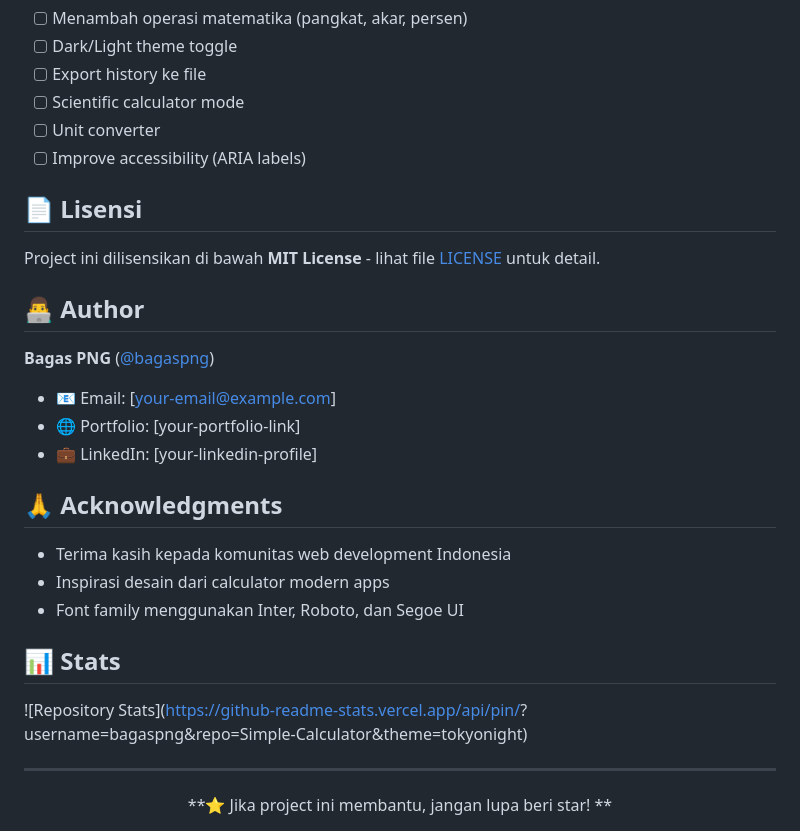
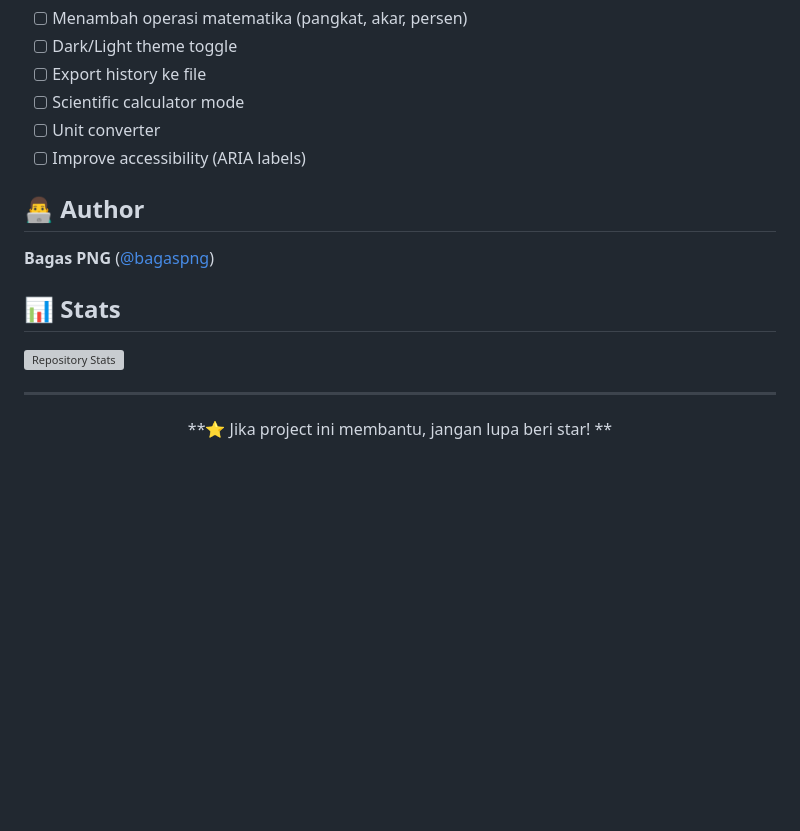
Before and after one commit to bagaspng/Simple-Calculator, a Markdown page: README.md, the part around the change. GitHub-like rendering; blank space fills up the shorter version; grey boxes are pictures that could not be loaded.

Commit message:
Clean up README by removing unnecessary sections
Removed licensing information, author contact details, and acknowledgments from the README.

```diff
--- a/README.md
+++ b/README.md
@@ -176,27 +176,14 @@ Kontribusi sangat welcome! Berikut cara berkontribusi:
 - [ ] Unit converter
 - [ ] Improve accessibility (ARIA labels)
 
-## 📄 Lisensi
-
-Project ini dilisensikan di bawah **MIT License** - lihat file [LICENSE](LICENSE) untuk detail.
-
 ## 👨‍💻 Author
 
 **Bagas PNG** ([@bagaspng](https://github.com/bagaspng))
 
-- 📧 Email:  [your-email@example.com]
-- 🌐 Portfolio: [your-portfolio-link]
-- 💼 LinkedIn: [your-linkedin-profile]
-
-## 🙏 Acknowledgments
-
-- Terima kasih kepada komunitas web development Indonesia
-- Inspirasi desain dari calculator modern apps
-- Font family menggunakan Inter, Roboto, dan Segoe UI
 
 ## 📊 Stats
 
-![Repository Stats](https://github-readme-stats.vercel.app/api/pin/? username=bagaspng&repo=Simple-Calculator&theme=tokyonight)
+![Repository Stats](https://github-readme-stats.vercel.app/api/pin/?username=bagaspng&repo=Simple-Calculator&theme=tokyonight)
 
 ---
 
```
